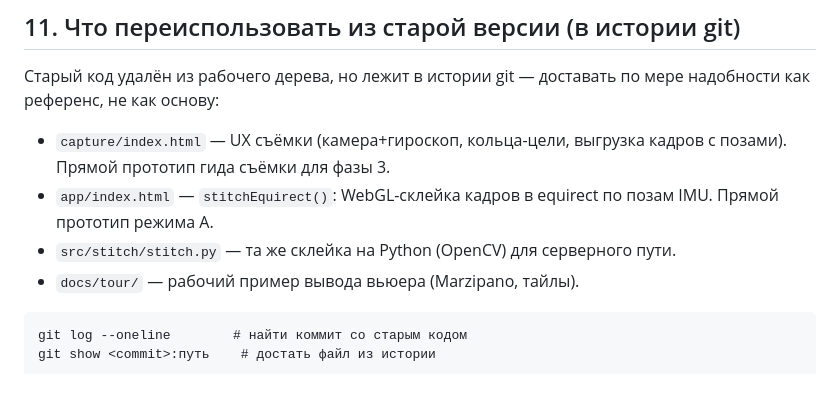
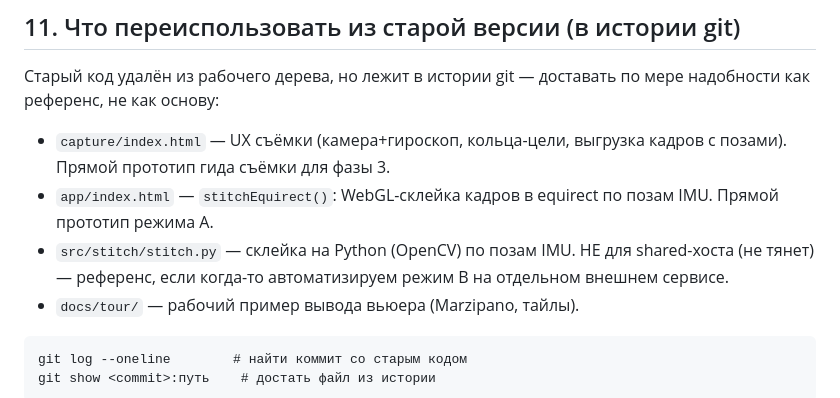
Before and after one commit to issatayski/360, a Markdown page: CLAUDE.md, the part around one of its changes. Rendered like a GitHub page.

````diff
--- a/CLAUDE.md
+++ b/CLAUDE.md
@@ -179,7 +202,9 @@ SaaS-платформа, где **риелтор сам, без спецобор
   с позами). Прямой прототип гида съёмки для фазы 3.
 - `app/index.html` — `stitchEquirect()`: WebGL-склейка кадров в equirect по позам
   IMU. Прямой прототип режима A.
-- `src/stitch/stitch.py` — та же склейка на Python (OpenCV) для серверного пути.
+- `src/stitch/stitch.py` — склейка на Python (OpenCV) по позам IMU. НЕ для
+  shared-хоста (не тянет) — референс, если когда-то автоматизируем режим B на
+  отдельном внешнем сервисе.
 - `docs/tour/` — рабочий пример вывода вьюера (Marzipano, тайлы).
 ```
 git log --oneline        # найти коммит со старым кодом
````
Also changed, not shown: other parts of CLAUDE.md (+52 -29 lines).
